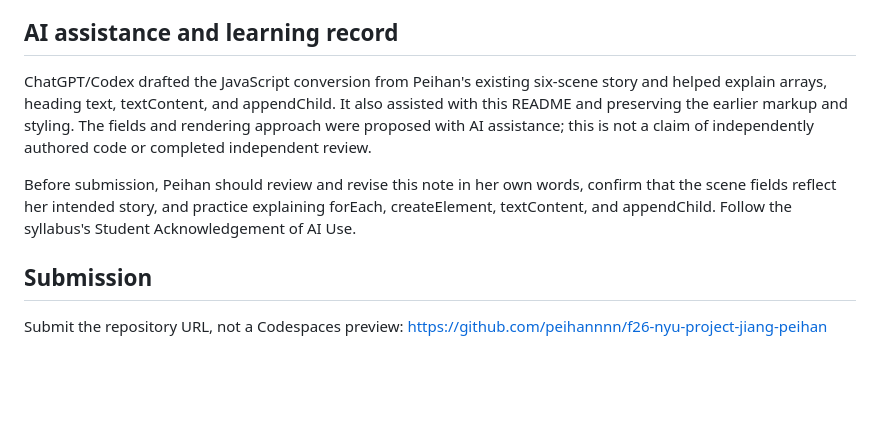
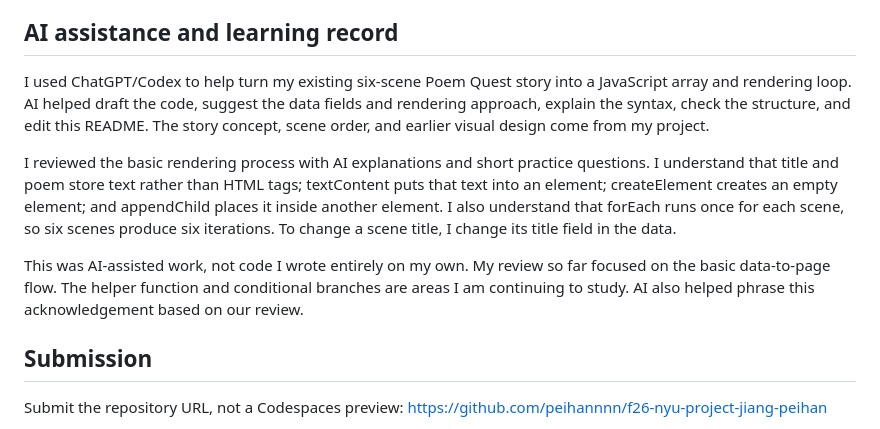
Before and after one commit to peihannnn/f26-nyu-project-jiang-peihan, a Markdown page: README.md, the part around the change. GitHub-like rendering; blank space fills up the shorter version.

Commit message:
Revise AI assistance and learning record in README
Updated the AI assistance section to clarify the role of AI in the project and included a note on understanding the rendering process.

```diff
--- a/README.md
+++ b/README.md
@@ -85,9 +85,11 @@ The downloaded committed source passed node --check. A Node-based DOM test doubl
 
 ## AI assistance and learning record
 
-ChatGPT/Codex drafted the JavaScript conversion from Peihan's existing six-scene story and helped explain arrays, heading text, textContent, and appendChild. It also assisted with this README and preserving the earlier markup and styling. The fields and rendering approach were proposed with AI assistance; this is not a claim of independently authored code or completed independent review.
+I used ChatGPT/Codex to help turn my existing six-scene Poem Quest story into a JavaScript array and rendering loop. AI helped draft the code, suggest the data fields and rendering approach, explain the syntax, check the structure, and edit this README. The story concept, scene order, and earlier visual design come from my project.
 
-Before submission, Peihan should review and revise this note in her own words, confirm that the scene fields reflect her intended story, and practice explaining forEach, createElement, textContent, and appendChild. Follow the syllabus's Student Acknowledgement of AI Use.
+I reviewed the basic rendering process with AI explanations and short practice questions. I understand that title and poem store text rather than HTML tags; textContent puts that text into an element; createElement creates an empty element; and appendChild places it inside another element. I also understand that forEach runs once for each scene, so six scenes produce six iterations. To change a scene title, I change its title field in the data.
+
+This was AI-assisted work, not code I wrote entirely on my own. My review so far focused on the basic data-to-page flow. The helper function and conditional branches are areas I am continuing to study. AI also helped phrase this acknowledgement based on our review.
 
 ## Submission
 
```
